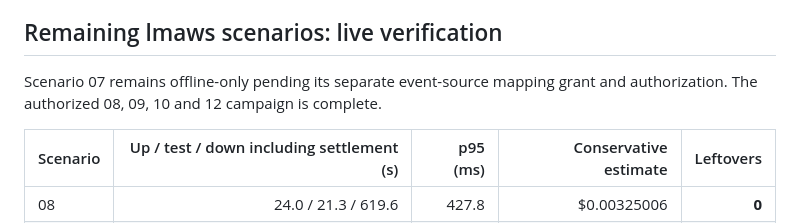
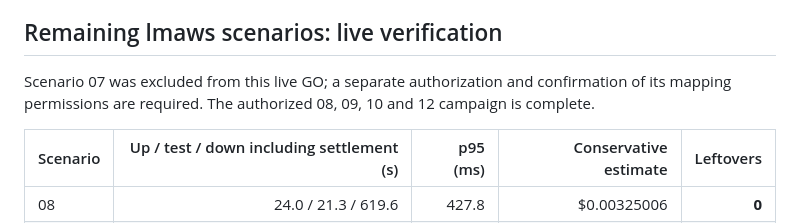
Before and after one commit to lmctl-ai/lmweblab, a Markdown page: scenarios/RESULTS.md, the part around the change. Rendered like a GitHub page.

```diff
--- a/scenarios/RESULTS.md
+++ b/scenarios/RESULTS.md
@@ -56,7 +56,7 @@ New source APIs have actual SDK loopback transport tests for Lambda/EventBridge/
 
 ## Remaining lmaws scenarios: live verification
 
-Scenario 07 remains offline-only pending its separate event-source mapping grant and authorization. The authorized 08, 09, 10 and 12 campaign is complete.
+Scenario 07 was excluded from this live GO; a separate authorization and confirmation of its mapping permissions are required. The authorized 08, 09, 10 and 12 campaign is complete.
 
 | Scenario | Up / test / down including settlement (s) | p95 (ms) | Conservative estimate | Leftovers |
 |---|---:|---:|---:|---:|
```
Also changed, not shown: README.md (+1 -1 lines), scenarios/IAM_REMAINING.md (+2 -2 lines).
